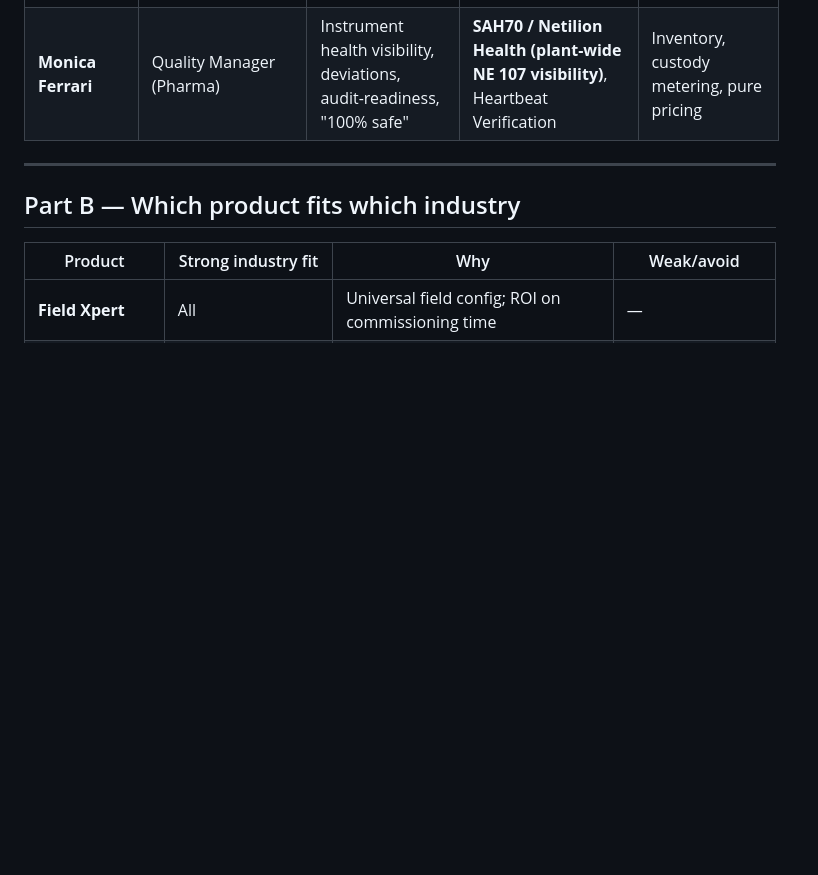
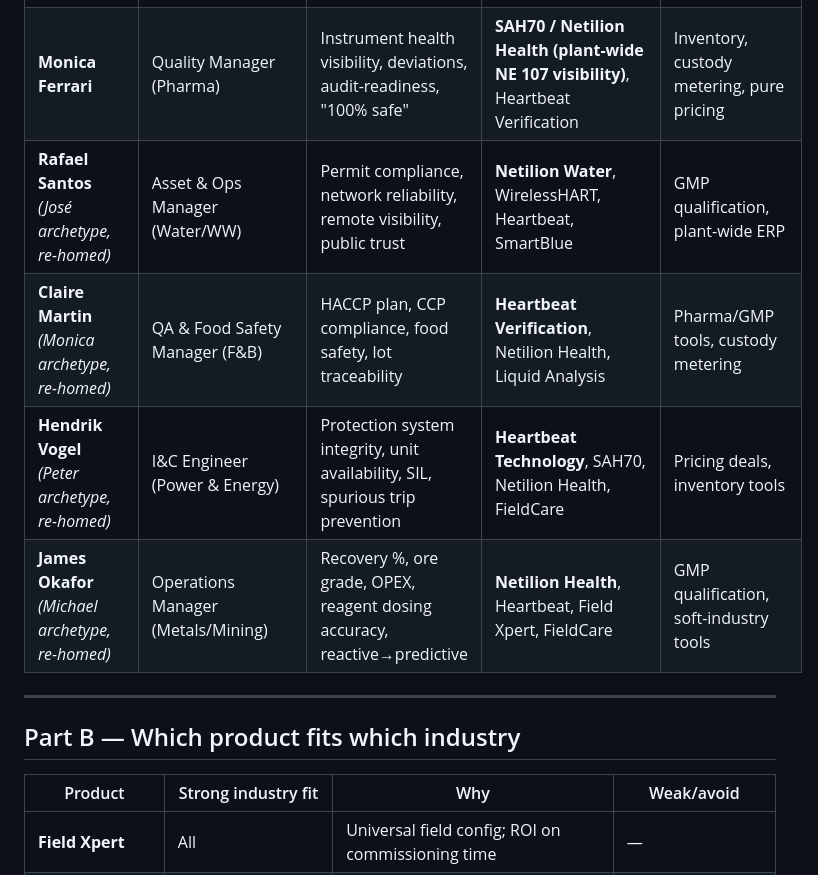
Before and after one commit to billzhou-eh/sales-sim, a Markdown page: knowledge/matrix.md, the part around one of its changes. GitHub-like rendering; blank space fills up the shorter version.

```diff
--- a/knowledge/matrix.md
+++ b/knowledge/matrix.md
@@ -20,6 +21,10 @@ The six E+H personas (2021 report) map to products by what they are accountable
 | **Toshiaki Yamamoto** | Purchase Manager (Specialty Chem) | Price transparency, TCO, fair deals, no hidden costs | **FieldCare subscription**, Field Xpert order, any renewal/commercial conversation | Deep process/quality pain (he's commercial, not technical-owner) |
 | **Lynn Carter** | Process Engineer (Pharma) | Reliability, accuracy, GMP compliance, yield, batch records | **Netilion (data integration)**, Heartbeat Verification (interval extension), Liquid Analysis SSK141 | Hard-sell platforms needing months of CSV |
 | **Monica Ferrari** | Quality Manager (Pharma) | Instrument health visibility, deviations, audit-readiness, "100% safe" | **SAH70 / Netilion Health (plant-wide NE 107 visibility)**, Heartbeat Verification | Inventory, custody metering, pure pricing |
+| **Rafael Santos** *(José archetype, re-homed)* | Asset & Ops Manager (Water/WW) | Permit compliance, network reliability, remote visibility, public trust | **Netilion Water**, WirelessHART, Heartbeat, SmartBlue | GMP qualification, plant-wide ERP |
+| **Claire Martin** *(Monica archetype, re-homed)* | QA & Food Safety Manager (F&B) | HACCP plan, CCP compliance, food safety, lot traceability | **Heartbeat Verification**, Netilion Health, Liquid Analysis | Pharma/GMP tools, custody metering |
+| **Hendrik Vogel** *(Peter archetype, re-homed)* | I&C Engineer (Power & Energy) | Protection system integrity, unit availability, SIL, spurious trip prevention | **Heartbeat Technology**, SAH70, Netilion Health, FieldCare | Pricing deals, inventory tools |
+| **James Okafor** *(Michael archetype, re-homed)* | Operations Manager (Metals/Mining) | Recovery %, ore grade, OPEX, reagent dosing accuracy, reactive→predictive | **Netilion Health**, Heartbeat, Field Xpert, FieldCare | GMP qualification, soft-industry tools |
 
 ---
 
```
Also changed, not shown: other parts of knowledge/matrix.md (+9 -4 lines).
